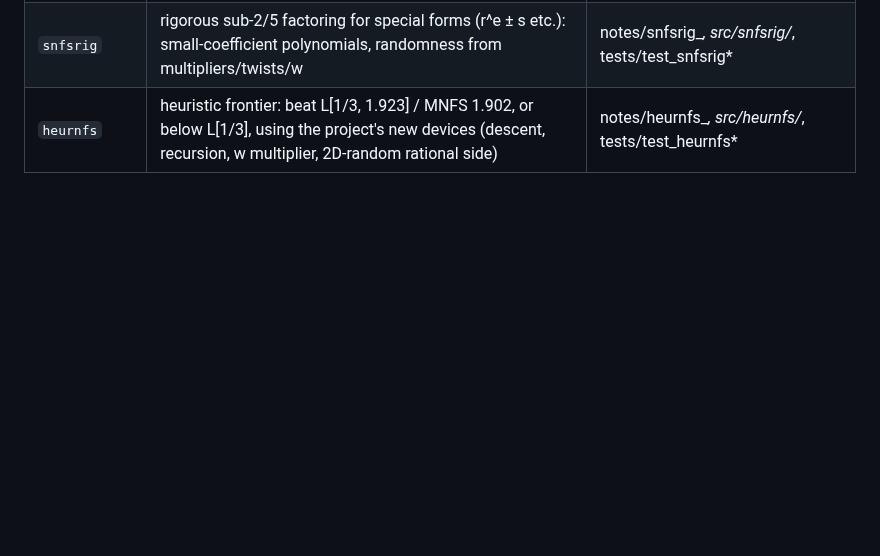
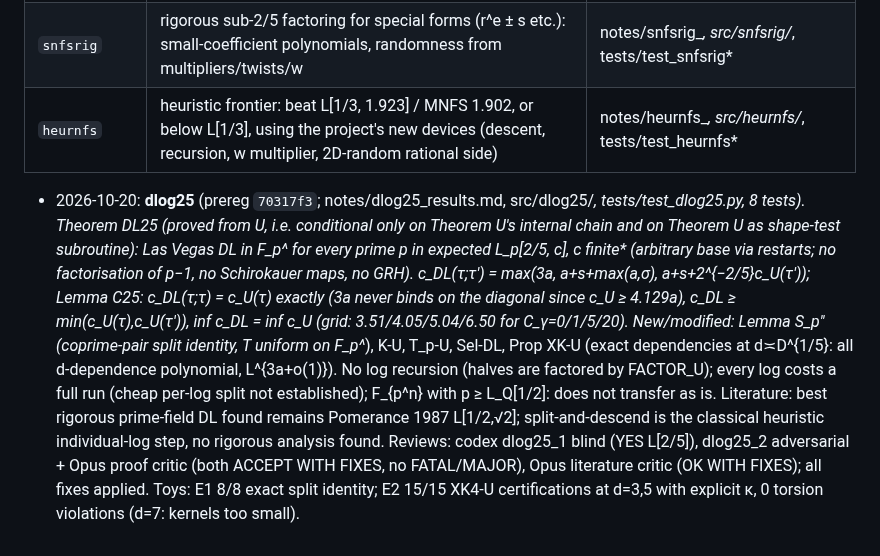
Before and after one commit to kasper0406/factoring-connection, a Markdown page: STATUS.md, the part around the change. GitHub-like rendering; blank space fills up the shorter version.

Commit message:
dlog25: STATUS line; final wording
Co-Authored-By: Claude Opus 5.5 <noreply@anthropic.com>

```diff
--- a/STATUS.md
+++ b/STATUS.md
@@ -170,3 +170,4 @@ Agents commit LOCALLY only; the orchestrator pushes.
 | `almostall13` | rigorous L[1/3] (or below 2/5) for almost all N: average over N to supply the missing parameters for algebraic children (nested Lemma OD budget) | notes/almostall13_*, src/almostall13/*, tests/test_almostall13* |
 | `snfsrig` | rigorous sub-2/5 factoring for special forms (r^e ± s etc.): small-coefficient polynomials, randomness from multipliers/twists/w | notes/snfsrig_*, src/snfsrig/*, tests/test_snfsrig* |
 | `heurnfs` | heuristic frontier: beat L[1/3, 1.923] / MNFS 1.902, or below L[1/3], using the project's new devices (descent, recursion, w multiplier, 2D-random rational side) | notes/heurnfs_*, src/heurnfs/*, tests/test_heurnfs* |
+- 2026-10-20: **dlog25** (prereg `70317f3`; notes/dlog25_results.md, src/dlog25/*, tests/test_dlog25.py, 8 tests). **Theorem DL25 (proved from U, i.e. conditional only on Theorem U's internal chain and on Theorem U as shape-test subroutine): Las Vegas DL in F_p^* for every prime p in expected L_p[2/5, c], c finite** (arbitrary base via restarts; no factorisation of p−1, no Schirokauer maps, no GRH). c_DL(τ;τ′) = max(3a, a+s+max(a,σ), a+s+2^{−2/5}c_U(τ′)); Lemma C25: c_DL(τ;τ) = c_U(τ) exactly (3a never binds on the diagonal since c_U ≥ 4.129a), c_DL ≥ min(c_U(τ),c_U(τ′)), inf c_DL = inf c_U (grid: 3.51/4.05/5.04/6.50 for C_γ=0/1/5/20). New/modified: Lemma S_p″ (coprime-pair split identity, T uniform on F_p^*), K-U, T_p-U, Sel-DL, Prop XK-U (exact dependencies at d≍D^{1/5}: all d-dependence polynomial, L^{3a+o(1)}). No log recursion (halves are factored by FACTOR_U); every log costs a full run (cheap per-log split not established); F_{p^n} with p ≥ L_Q[1/2]: does not transfer as is. Literature: best rigorous prime-field DL found remains Pomerance 1987 L[1/2,√2]; split-and-descend is the classical heuristic individual-log step, no rigorous analysis found. Reviews: codex dlog25_1 blind (YES L[2/5]), dlog25_2 adversarial + Opus proof critic (both ACCEPT WITH FIXES, no FATAL/MAJOR), Opus literature critic (OK WITH FIXES); all fixes applied. Toys: E1 8/8 exact split identity; E2 15/15 XK4-U certifications at d=3,5 with explicit κ, 0 torsion violations (d=7: kernels too small).
```
Also changed, not shown: notes/dlog25_results.md (+3 -3 lines).
